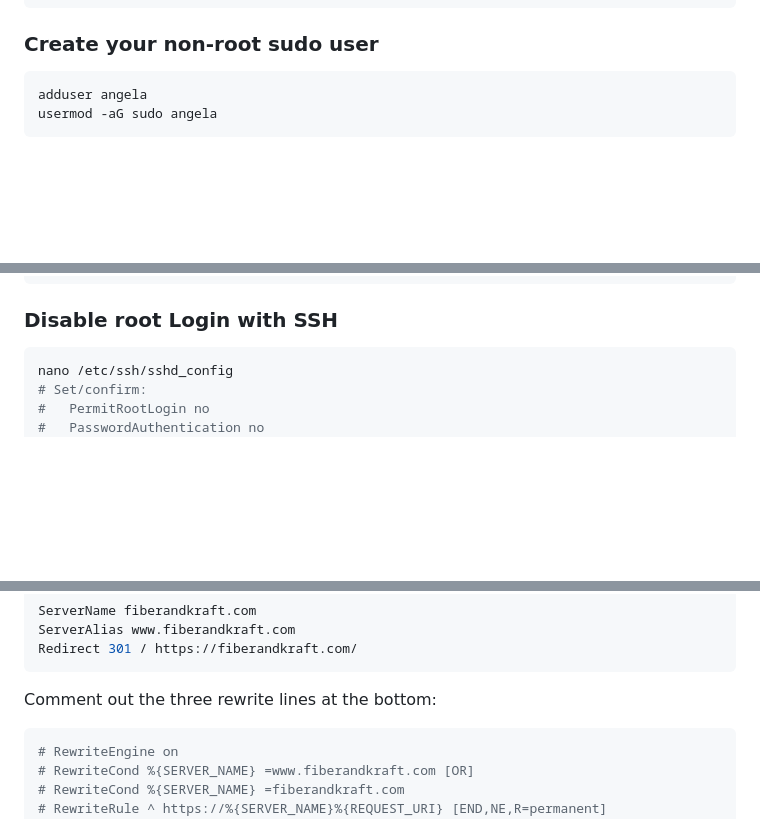
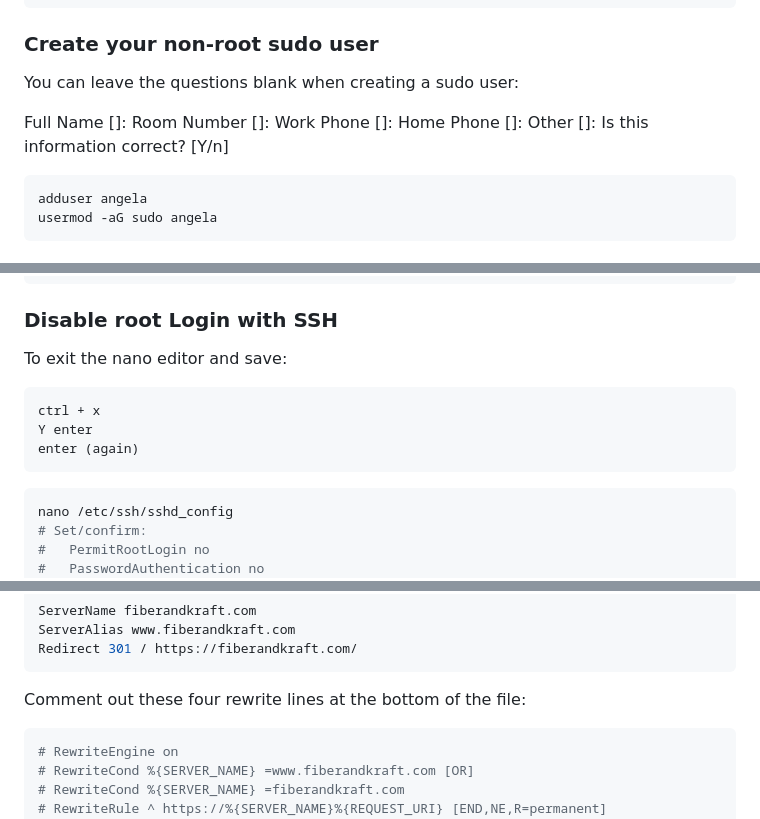
Before and after one commit to angelajholden/coming-soon, a Markdown page: README.md, 3 parts joined by grey strips. GitHub-like rendering; blank space fills up the shorter version.

Commit message:
updates for clarity

````diff
--- a/README.md
+++ b/README.md
@@ -64,6 +64,15 @@ ufw enable
 
 ### Create your non-root sudo user
 
+You can leave the questions blank when creating a sudo user:
+
+Full Name []:
+Room Number []:
+Work Phone []:
+Home Phone []:
+Other []:
+Is this information correct? [Y/n]
+
 ```zsh
 adduser angela
 usermod -aG sudo angela
@@ -85,6 +94,14 @@ chmod 600 /home/angela/.ssh/authorized_keys
 ```
 
 ### Disable root Login with SSH
+
+To exit the nano editor and save:
+
+```zsh
+ctrl + x
+Y enter
+enter (again)
+```
 
 ```zsh
 nano /etc/ssh/sshd_config
@@ -247,7 +264,7 @@ ServerAlias www.fiberandkraft.com
 Redirect 301 / https://fiberandkraft.com/
 ```
 
-Comment out the three rewrite lines at the bottom:
+Comment out these four rewrite lines at the bottom of the file:
 
 ```zsh
 # RewriteEngine on
````
